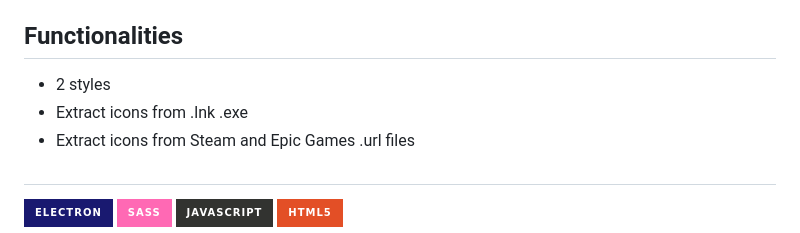
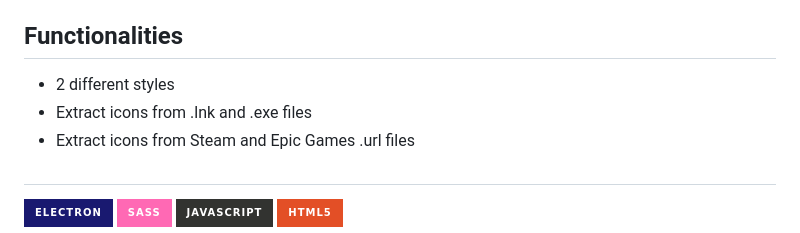
Before and after one commit to NaN-NaN-sempai/Windows-App-Folder, a Markdown page: README.md, the part around the change. Drawn GitHub-style; badges without logos.

```diff
--- a/README.md
+++ b/README.md
@@ -75,8 +75,8 @@ To compile the project:
    myFolderStyle can be either `"typeA"` or `"typeB"`.
 ## Functionalities
 
-- 2 styles
-- Extract icons from .lnk .exe
+- 2 different styles
+- Extract icons from .lnk and .exe files
 - Extract icons from Steam and Epic Games .url files
 
 
```
